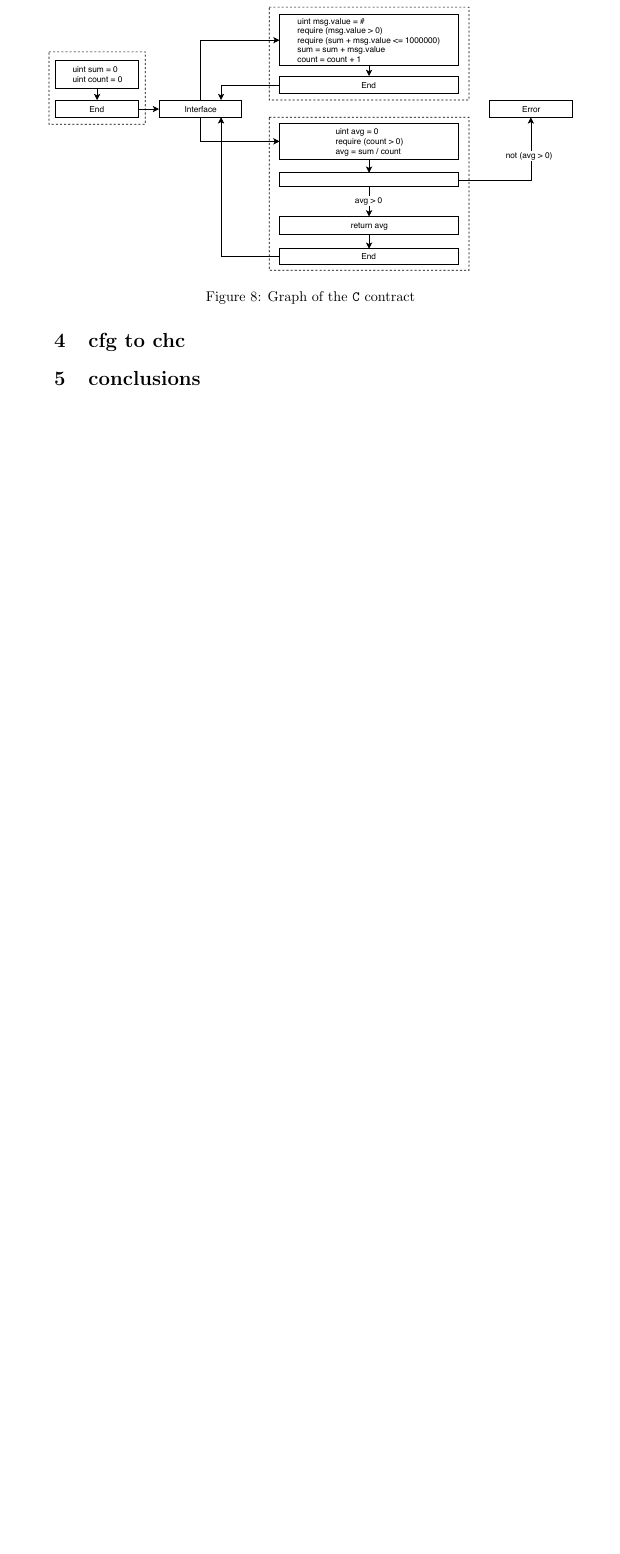
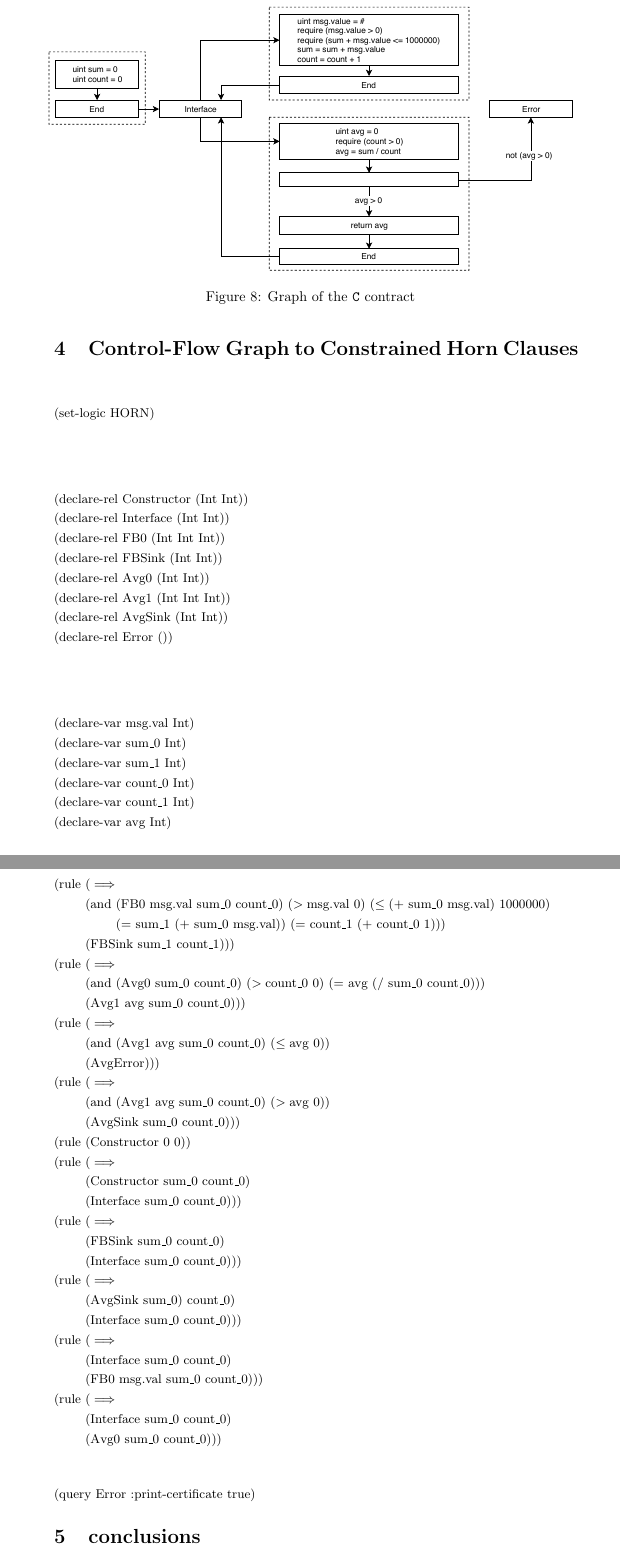
Before and after one commit to gitter-badger/solchc-abstract, a LaTeX paper (main.tex, which reads cfg_chc.tex): part of page 5 of 5 before the commit and two parts of pages 5 and 6 of 6 after it, the two joined at a grey line, cut so that both start at the same text, the shorter picture padded with empty space. Compiled offline with pdfLaTeX.

Commit message:
chc in latex

```diff
--- a/cfg_chc.tex
+++ b/cfg_chc.tex
@@ -1 +1,138 @@
-\section{cfg to chc}
+\section{Control-Flow Graph to Constrained Horn Clauses}
+
+\begin{flalign*}
+& (\text{set-logic HORN}) &
+\end{flalign*}
+
+\begin{flalign*}
+& (\text{declare-rel Constructor (Int Int)}) & \\
+& (\text{declare-rel Interface (Int Int)}) \\
+& (\text{declare-rel FB0 (Int Int Int)}) \\
+& (\text{declare-rel FBSink (Int Int)}) \\
+& (\text{declare-rel Avg0 (Int Int)}) \\
+& (\text{declare-rel Avg1 (Int Int Int)}) \\
+& (\text{declare-rel AvgSink (Int Int)}) \\
+& (\text{declare-rel Error ()})
+\end{flalign*}
+
+\begin{flalign*}
+& (\text{declare-var msg.val Int}) & \\
+& (\text{declare-var sum\_0 Int}) \\
+& (\text{declare-var sum\_1 Int}) \\
+& (\text{declare-var count\_0 Int}) \\
+& (\text{declare-var count\_1 Int}) \\
+& (\text{declare-var avg Int})
+\end{flalign*}
+
+\begin{flalign*}
+(\text{rule } & (\implies & \\
+& (\text{and } (\text{FB0 msg.val sum\_0 count\_0}) \ (>\text{msg.val 0}) \ (\leq\text{(+ sum\_0 msg.val) 1000000}) \\
+& \hspace{0.76cm} (\text{= sum\_1 (+ sum\_0 msg.val)}) \ (\text{= count\_1 (+ count\_0 1}))) \\
+& (\text{FBSink sum\_1 count\_1})))
+\\
+(\text{rule } & (\implies \\
+& (\text{and } (\text{Avg0 sum\_0 count\_0}) \ (>\text{count\_0 0}) \ (\text{= avg (/ sum\_0 count\_0)})) \\
+& (\text{Avg1 avg sum\_0 count\_0})))
+\\
+(\text{rule } & (\implies \\
+& (\text{and } (\text{Avg1 avg sum\_0 count\_0}) \ (\leq\text{avg 0})) \\
+& (\text{AvgError})))
+\\
+(\text{rule } & (\implies \\
+& (\text{and } (\text{Avg1 avg sum\_0 count\_0}) \ (>\text{avg 0})) \\
+& (\text{AvgSink sum\_0 count\_0})))
+\\
+(\text{rule } & (\text{Constructor 0 0}))
+\\
+(\text{rule } & (\implies \\
+& (\text{Constructor sum\_0 count\_0}) \\
+& (\text{Interface sum\_0 count\_0})))
+\\
+(\text{rule } & (\implies \\
+& (\text{FBSink sum\_0 count\_0}) \\
+& (\text{Interface sum\_0 count\_0})))
+\\
+(\text{rule } & (\implies \\
+& (\text{AvgSink sum\_0) count\_0}) \\
+& (\text{Interface sum\_0 count\_0})))
+\\
+(\text{rule } & (\implies \\
+& (\text{Interface sum\_0 count\_0}) \\
+& (\text{FB0 msg.val sum\_0 count\_0})))
+\\
+(\text{rule } & (\implies \\
+& (\text{Interface sum\_0 count\_0}) \\
+& (\text{Avg0 sum\_0 count\_0})))
+\end{flalign*}
+
+\begin{flalign*}
+& (\text{query Error :print-certificate true}) &
+\end{flalign*}
+
+%\begin{flalign*}
+%& (\text{set-logic HORN}) &
+%\end{flalign*}
+%
+%\begin{flalign*}
+%& (\text{declare-rel Constructor (Int Int)}) & \\
+%& (\text{declare-rel Interface (Int Int)}) \\
+%& (\text{declare-rel FB0 (Int Int Int)}) \\
+%& (\text{declare-rel FBSink (Int Int)}) \\
+%& (\text{declare-rel Avg0 (Int Int)}) \\
+%& (\text{declare-rel AvgBranch (Int Int Int)}) \\
+%& (\text{declare-rel AvgError ()}) \\
+%& (\text{declare-rel AvgSink (Int Int)})
+%\end{flalign*}
+%
+%\begin{flalign*}
+%& (\text{declare-var v Int}) & \\
+%& (\text{declare-var sum Int}) \\
+%& (\text{declare-var sum\_ Int}) \\
+%& (\text{declare-var count Int}) \\
+%& (\text{declare-var count\_ Int}) \\
+%& (\text{declare-var avg Int})
+%\end{flalign*}
+%
+%\begin{flalign*}
+%(\text{rule } & (\implies & \\
+%& (\text{and } (\text{FB0 v sum count}) \ (>\text{v 0}) \ (\text{= sum\_ (+ sum v)}) \ (\text{= count\_ (+ count 1}))) \\
+%& (\text{FBSink sum\_ count\_})))
+%\\
+%(\text{rule } & (\implies \\
+%& (\text{and } (\text{Avg0 sum count}) \ (>\text{count 0}) \ (\text{= avg (/ sum count)})) \\
+%& (\text{AvgBranch avg sum count})))
+%\\
+%(\text{rule } & (\implies \\
+%& (\text{and } (\text{AvgBranch avg sum count}) \ (\leq\text{avg 0})) \\
+%& (\text{AvgError})))
+%\\
+%(\text{rule } & (\implies \\
+%& (\text{and } (\text{AvgBranch avg sum count}) \ (>\text{avg 0})) \\
+%& (\text{AvgSink sum count})))
+%\\
+%(\text{rule } & (\text{Constructor 0 0}))
+%\\
+%(\text{rule } & (\implies \\
+%& (\text{Constructor sum count}) \\
+%& (\text{Interface sum count})))
+%\\
+%(\text{rule } & (\implies \\
+%& (\text{FBSink sum count}) \\
+%& (\text{Interface sum count})))
+%\\
+%(\text{rule } & (\implies \\
+%& (\text{AvgSink sum count}) \\
+%& (\text{Interface sum count})))
+%\\
+%(\text{rule } & (\implies \\
+%& (\text{Interface sum count}) \\
+%& (\text{FB0 v sum count})))
+%\\
+%(\text{rule } & (\implies \\
+%& (\text{Interface sum count}) \\
+%& (\text{Avg0 sum count})))
+%\end{flalign*}
+%
+%\begin{flalign*}
+%& (\text{query AvgError :print-certificate true}) &
+%\end{flalign*}
```
